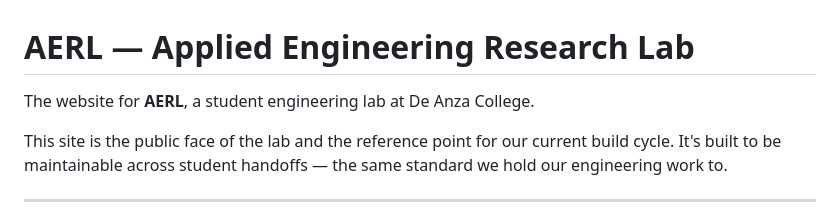
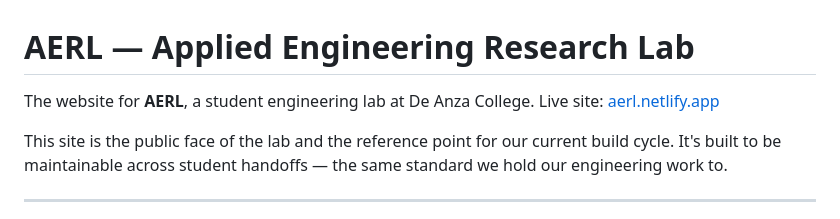
Before and after one commit to aerlab-deanza/aerl-website, a Markdown page: README.md, the part around the change. Drawn GitHub-style.

```diff
--- a/README.md
+++ b/README.md
@@ -1,6 +1,7 @@
 # AERL — Applied Engineering Research Lab
 
 The website for **AERL**, a student engineering lab at De Anza College.
+Live site: [aerl.netlify.app](https://aerl.netlify.app/)
 
 This site is the public face of the lab and the reference point for our current build cycle. It's built to be maintainable across student handoffs — the same standard we hold our engineering work to.
 
```
